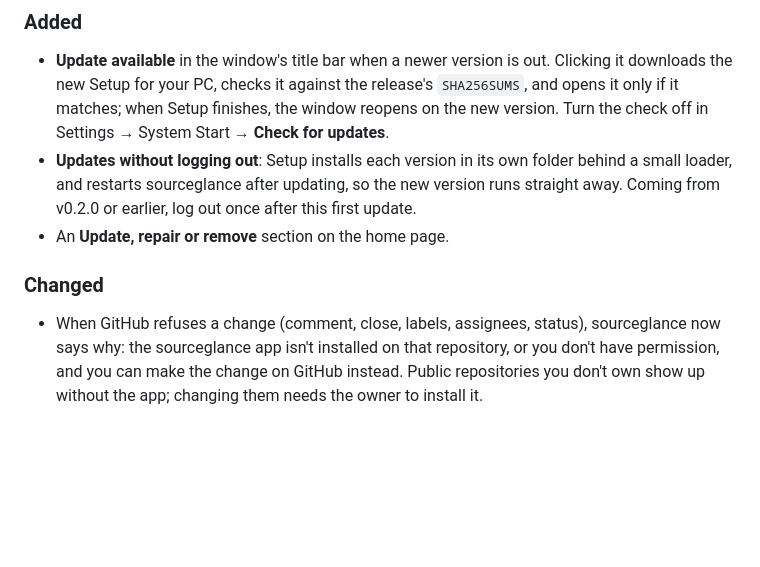
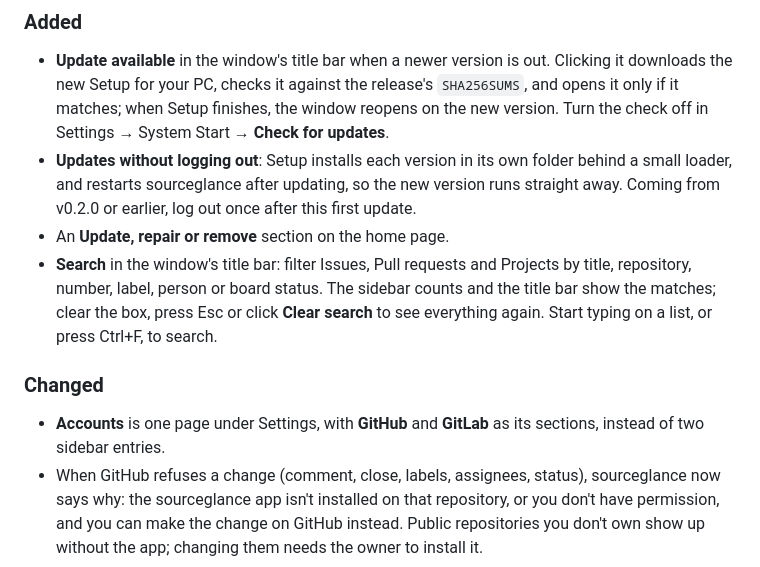
Before and after one commit to cstayyab/sourceglance, a Markdown page: CHANGELOG.md, the part around the change. Drawn GitHub-style; blank space fills up the shorter version.

```diff
--- a/CHANGELOG.md
+++ b/CHANGELOG.md
@@ -17,9 +17,15 @@ project follows [Semantic Versioning](https://semver.org/spec/v2.0.0.html).
   small loader, and restarts sourceglance after updating, so the new version runs straight
   away. Coming from v0.2.0 or earlier, log out once after this first update.
 - An **Update, repair or remove** section on the home page.
+- **Search** in the window's title bar: filter Issues, Pull requests and Projects by title,
+  repository, number, label, person or board status. The sidebar counts and the title bar
+  show the matches; clear the box, press Esc or click **Clear search** to see everything
+  again. Start typing on a list, or press Ctrl+F, to search.
 
 ### Changed
 
+- **Accounts** is one page under Settings, with **GitHub** and **GitLab** as its sections,
+  instead of two sidebar entries.
 - When GitHub refuses a change (comment, close, labels, assignees, status), sourceglance now
   says why: the sourceglance app isn't installed on that repository, or you don't have
   permission, and you can make the change on GitHub instead. Public repositories you don't
```
Also changed, not shown: README.md (+9 -3 lines), docs/images/window.png, 10 other files.
